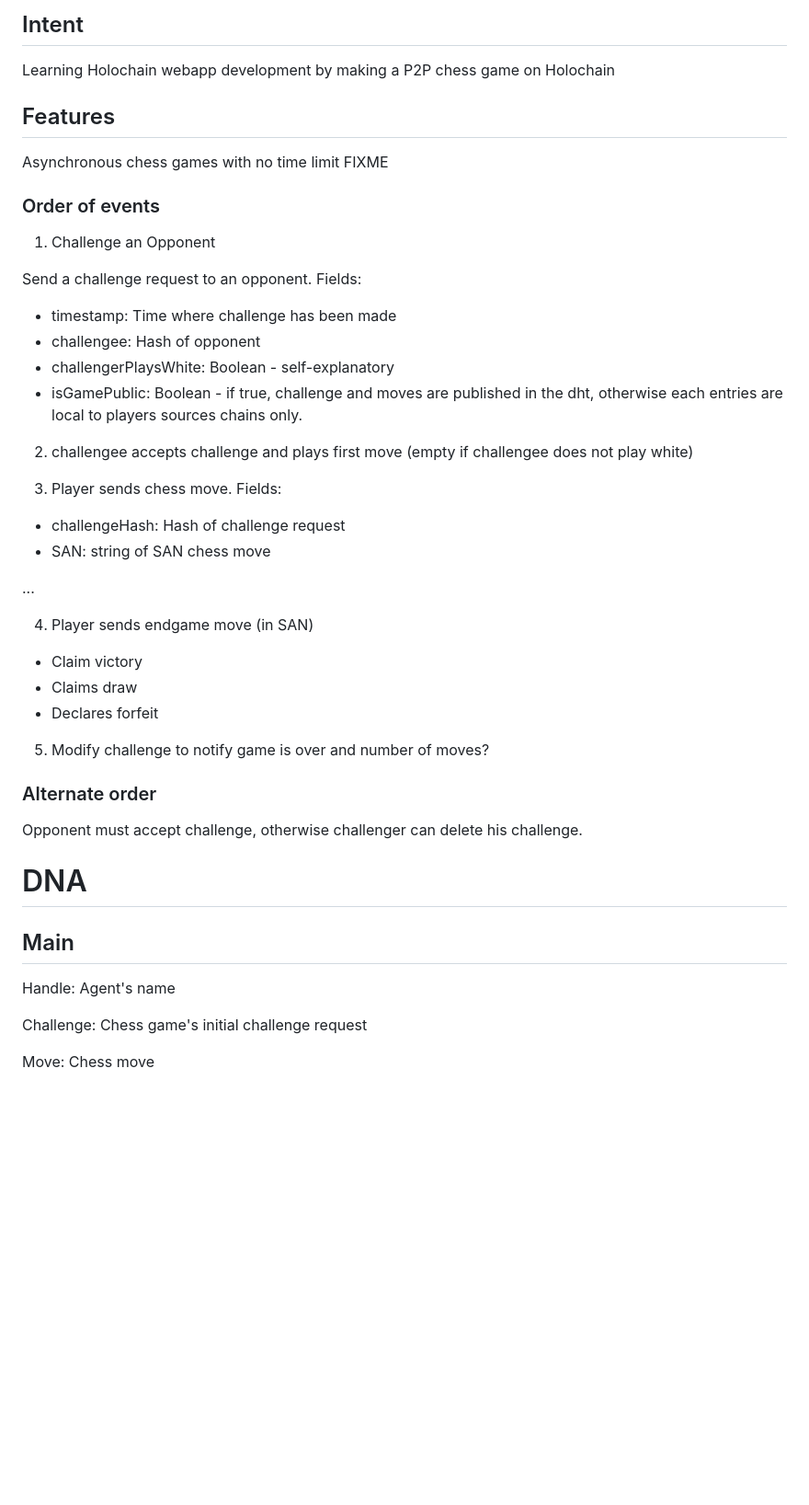
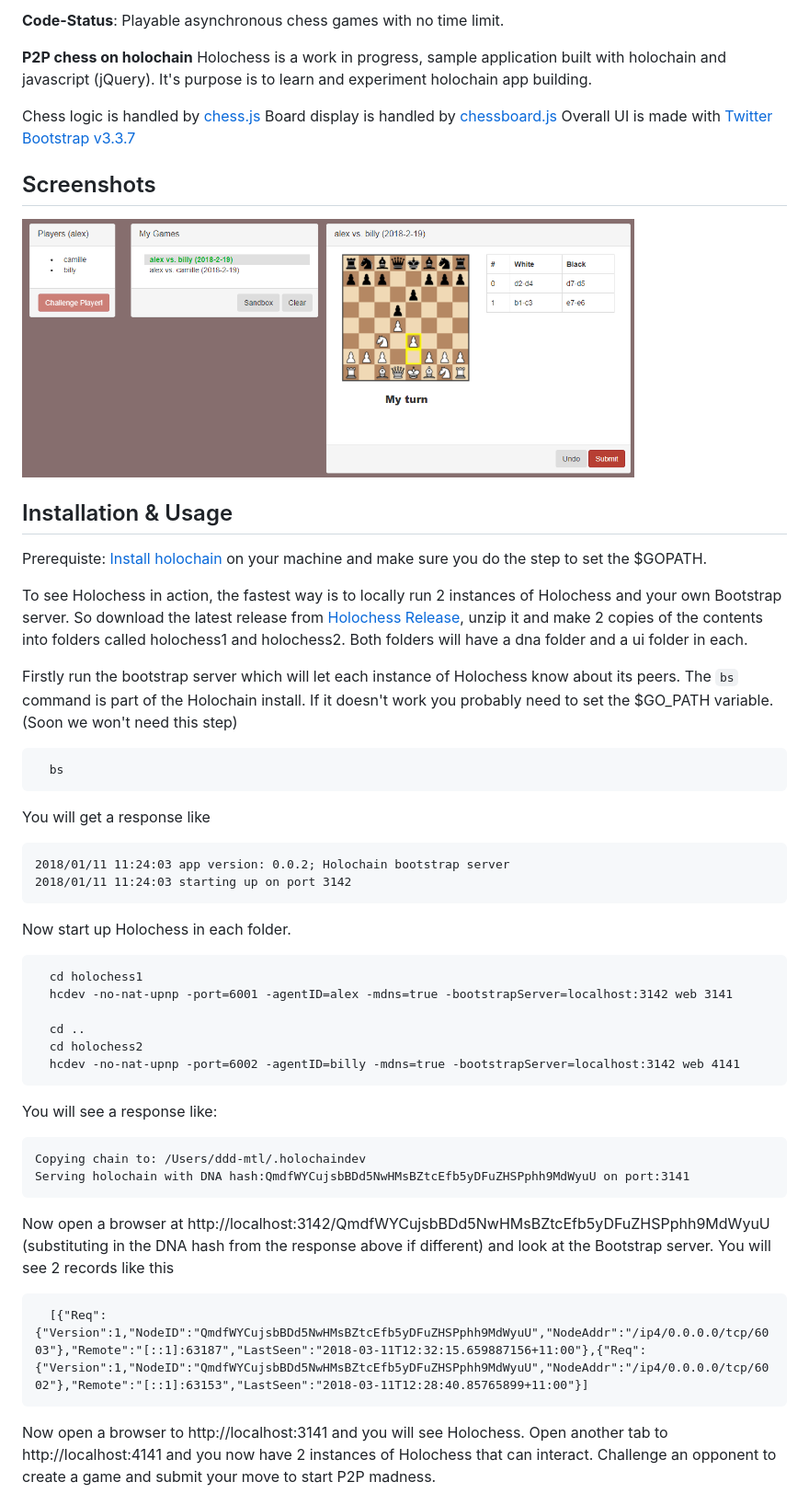
Before and after one commit to ddd-mtl/holochess, a Markdown page: README.md, the part around one of its changes. Shown at 92% size. Drawn GitHub-style; pictures changed too: hcc-sshot.png (added); blank space fills up the shorter version.

````diff
--- a/README.md
+++ b/README.md
@@ -4,53 +4,54 @@ WIP
 
-## Intent
+**Code-Status**: Playable asynchronous chess games with no time limit.
 
-Learning Holochain webapp development by making a P2P chess game on Holochain
+**P2P chess on holochain**
+Holochess is a work in progress, sample application built with holochain and javascript (jQuery).
+It's purpose is to learn and experiment holochain app building.
 
-## Features
+Chess logic is handled by [chess.js](https://github.com/jhlywa/chess.js)
+Board display is handled by [chessboard.js](https://github.com/oakmac/chessboardjs/)
+Overall UI is made with [Twitter Bootstrap v3.3.7](https://github.com/twbs/bootstrap)
 
-Asynchronous chess games with no time limit
-FIXME
+## Screenshots
 
-### Order of events
+<img src="hcc-sshot.png" width="80%" />
 
-1. Challenge an Opponent
+## Installation & Usage
 
-Send a challenge request to an opponent. Fields:
- - timestamp: Time where challenge has been made
- - challengee: Hash of opponent
- - challengerPlaysWhite: Boolean - self-explanatory
- - isGamePublic: Boolean - if true, challenge and moves are published in the dht, otherwise each entries are local to players sources chains only.
-
- 2. challengee accepts challenge and plays first move (empty if challengee does not play white)
-
- 3. Player sends chess move. Fields:
-  - challengeHash: Hash of challenge request
-  - SAN: string of SAN chess move
-
-  ...
-
-  4. Player sends endgame move (in SAN)
-   - Claim victory
-   - Claims draw
-   - Declares forfeit
-
-  5. Modify challenge to notify game is over and number of moves?
+Prerequiste: [Install holochain](https://github.com/metacurrency/holochain/#installation) on your machine and make sure you do the step to set the $GOPATH.
 
 
-### Alternate order
+To see Holochess in action, the fastest way is to locally run 2 instances of Holochess and your own Bootstrap server.  So download the latest release from [Holochess Release](https://github.com/ddd-mtl/holochess/releases), unzip it and make 2 copies of the contents into folders called holochess1 and holochess2.  Both folders will have a dna folder and a ui folder in each.
 
-Opponent must accept challenge, otherwise challenger can delete his challenge.
+Firstly run the bootstrap server which will let each instance of Holochess know about its peers.  The ```bs```  command is part of the Holochain install.  If it doesn't work you probably need to set the $GO_PATH variable. (Soon we won't need this step)
+```
+  bs
+```
+You will get a response like
+```
+2018/01/11 11:24:03 app version: 0.0.2; Holochain bootstrap server
+2018/01/11 11:24:03 starting up on port 3142
+```
 
+Now start up Holochess in each folder.
+```
+  cd holochess1
+  hcdev -no-nat-upnp -port=6001 -agentID=alex -mdns=true -bootstrapServer=localhost:3142 web 3141
 
-# DNA
-
-## Main
-
-Handle: Agent's name
-
-Challenge: Chess game's initial challenge request
-
-Move: Chess move
+  cd ..
+  cd holochess2
+  hcdev -no-nat-upnp -port=6002 -agentID=billy -mdns=true -bootstrapServer=localhost:3142 web 4141
+```
+You will see a response like:
+```
+Copying chain to: /Users/ddd-mtl/.holochaindev
+Serving holochain with DNA hash:QmdfWYCujsbBDd5NwHMsBZtcEfb5yDFuZHSPphh9MdWyuU on port:3141
+```
+Now open a browser at http://localhost:3142/QmdfWYCujsbBDd5NwHMsBZtcEfb5yDFuZHSPphh9MdWyuU (substituting in the DNA hash from the response above if different) and look at the Bootstrap server.  You will see 2 records like this
+```doQmdfWYCujsbBDd5NwHMsBZtcEfb5yDFuZHSPphh9MdWyuU
+  [{"Req":{"Version":1,"NodeID":"QmdfWYCujsbBDd5NwHMsBZtcEfb5yDFuZHSPphh9MdWyuU","NodeAddr":"/ip4/0.0.0.0/tcp/6003"},"Remote":"[::1]:63187","LastSeen":"2018-03-11T12:32:15.659887156+11:00"},{"Req":{"Version":1,"NodeID":"QmdfWYCujsbBDd5NwHMsBZtcEfb5yDFuZHSPphh9MdWyuU","NodeAddr":"/ip4/0.0.0.0/tcp/6002"},"Remote":"[::1]:63153","LastSeen":"2018-03-11T12:28:40.85765899+11:00"}]
+```
+Now open a browser to http://localhost:3141 and you will see Holochess.  Open another tab to http://localhost:4141 and you now have 2 instances of Holochess that can interact.  Challenge an opponent to create a game and submit your move to start P2P madness.
 
 
 
````
Also changed, not shown: other parts of README.md (+46 -16 lines), specs/README.md (added, +63 -0 lines), 2 other files.
